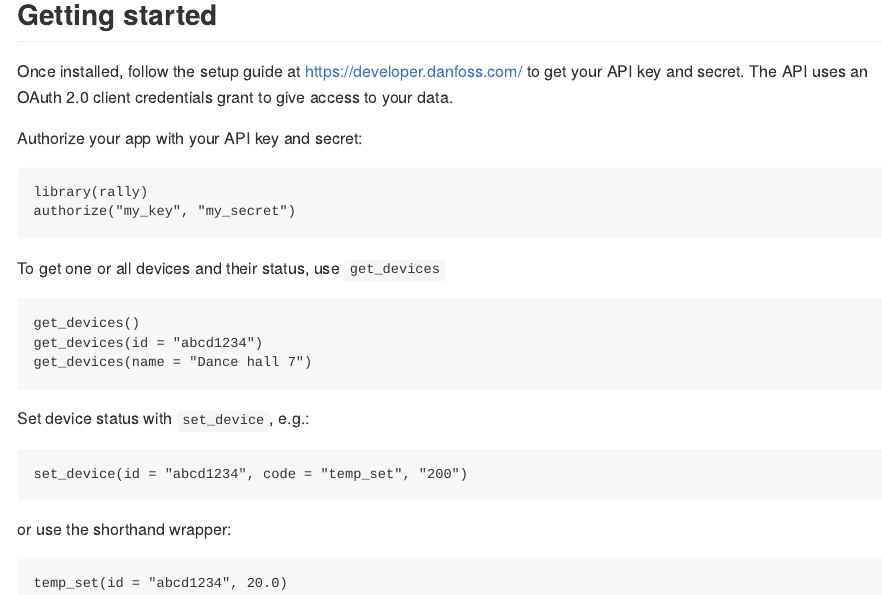
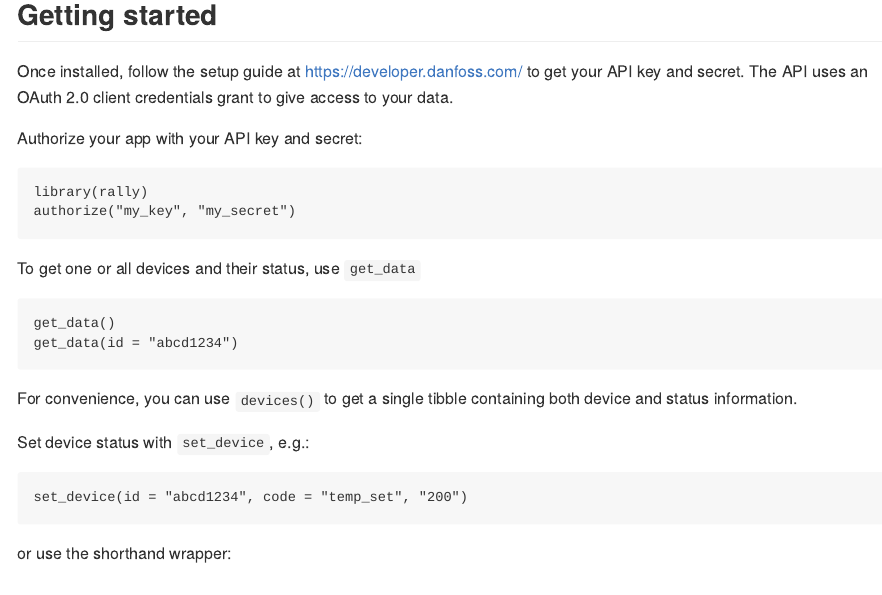
Before and after one commit to itkonen/rally, an R Markdown document (README.Rmd): the page in a window 1100 px wide, from 360 px down. The pictures show the output file README.md that the author committed with the source, drawn offline in the style of GitHub.

Commit message:
clean documentation

````diff
--- a/README.Rmd
+++ b/README.Rmd
@@ -27,12 +27,13 @@ library(rally)
 authorize("my_key", "my_secret")
 ```
 
-To get one or all devices and their status, use `get_devices`
+To get one or all devices and their status, use `get_data`
 ```
-get_devices()
-get_devices(id = "abcd1234")
-get_devices(name = "Dance hall 7")
+get_data()
+get_data(id = "abcd1234")
 ```
+
+For convenience, you can use `devices()` to get a single tibble containing both device and status information.
 
 Set device status with `set_device`, e.g.:
 ```
````
Also changed, not shown: R/connect.R (+10 -0 lines), README.md, 5 other files.
